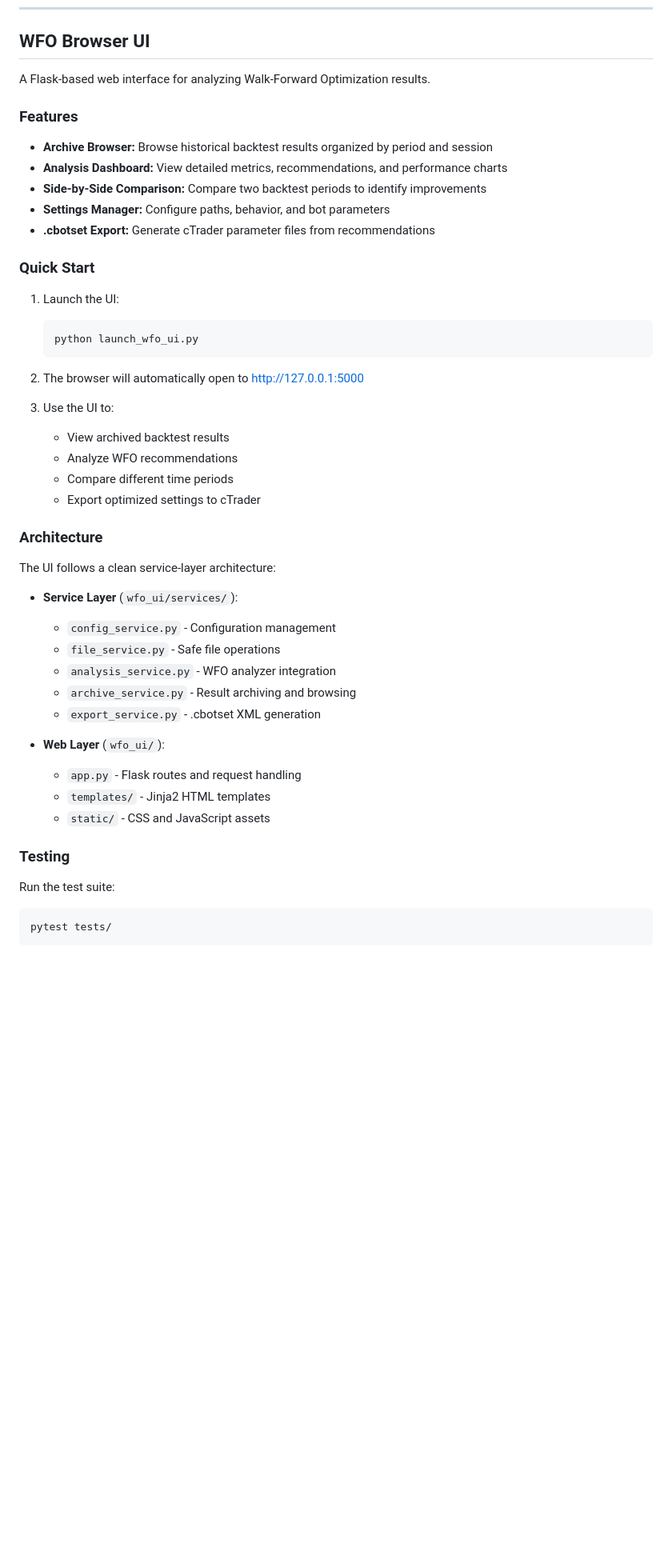
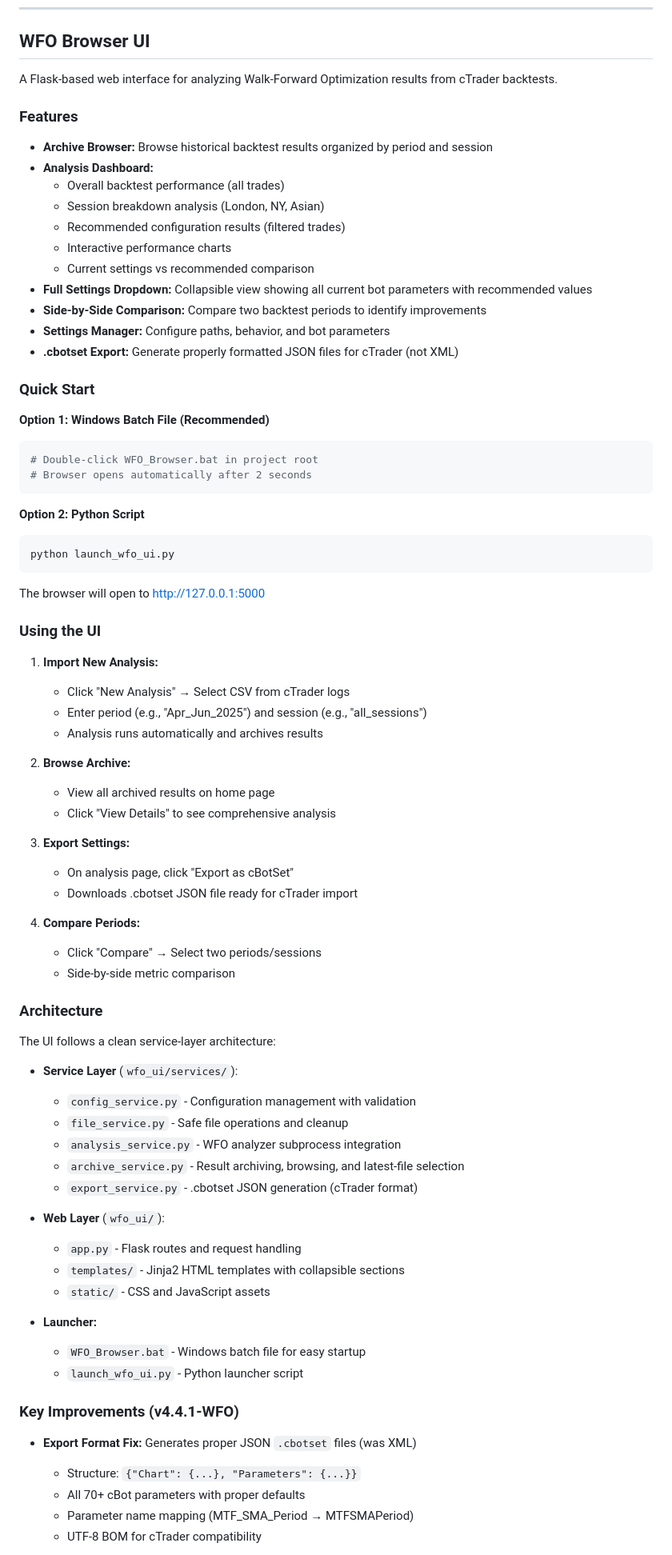
Before and after one commit to JCAMPanero23/JCAMP_FxScalper, a Markdown page: README.md, the part around one of its changes. Shown at 80% size. Drawn GitHub-style; blank space fills up the shorter version.

Commit message:
docs: Update README with WFO UI v4.4.1 features and improvements
- Document WFO_Browser.bat launcher
- Update export format details (JSON not XML)
- Add full settings dropdown documentation
- Document latest file selection fix
- Update configuration defaults to backtest values
- Add key improvements section
- Reference CHANGELOG_WFO_UI.md for details

Co-Authored-By: Claude Sonnet 4.5 <noreply@anthropic.com>

````diff
--- a/README.md
+++ b/README.md
@@ -215,52 +215,81 @@ All sessions defined in GMT. Ensure your broker server time is documented:
 
 ## WFO Browser UI
 
-A Flask-based web interface for analyzing Walk-Forward Optimization results.
+A Flask-based web interface for analyzing Walk-Forward Optimization results from cTrader backtests.
 
 ### Features
 
 - **Archive Browser:** Browse historical backtest results organized by period and session
-- **Analysis Dashboard:** View detailed metrics, recommendations, and performance charts
+- **Analysis Dashboard:**
+  - Overall backtest performance (all trades)
+  - Session breakdown analysis (London, NY, Asian)
+  - Recommended configuration results (filtered trades)
+  - Interactive performance charts
+  - Current settings vs recommended comparison
+- **Full Settings Dropdown:** Collapsible view showing all current bot parameters with recommended values
 - **Side-by-Side Comparison:** Compare two backtest periods to identify improvements
 - **Settings Manager:** Configure paths, behavior, and bot parameters
-- **.cbotset Export:** Generate cTrader parameter files from recommendations
+- **.cbotset Export:** Generate properly formatted JSON files for cTrader (not XML)
 
 ### Quick Start
 
-1. Launch the UI:
-   ```bash
-   python launch_wfo_ui.py
-   ```
+**Option 1: Windows Batch File (Recommended)**
+```bash
+# Double-click WFO_Browser.bat in project root
+# Browser opens automatically after 2 seconds
+```
 
-2. The browser will automatically open to http://127.0.0.1:5000
+**Option 2: Python Script**
+```bash
+python launch_wfo_ui.py
+```
 
-3. Use the UI to:
-   - View archived backtest results
-   - Analyze WFO recommendations
-   - Compare different time periods
-   - Export optimized settings to cTrader
+The browser will open to http://127.0.0.1:5000
+
+### Using the UI
+
+1. **Import New Analysis:**
+   - Click "New Analysis" → Select CSV from cTrader logs
+   - Enter period (e.g., "Apr_Jun_2025") and session (e.g., "all_sessions")
+   - Analysis runs automatically and archives results
+
+2. **Browse Archive:**
+   - View all archived results on home page
+   - Click "View Details" to see comprehensive analysis
+
+3. **Export Settings:**
+   - On analysis page, click "Export as cBotSet"
+   - Downloads .cbotset JSON file ready for cTrader import
+
+4. **Compare Periods:**
+   - Click "Compare" → Select two periods/sessions
+   - Side-by-side metric comparison
 
 ### Architecture
 
 The UI follows a clean service-layer architecture:
 
 - **Service Layer** (`wfo_ui/services/`):
-  - `config_service.py` - Configuration management
-  - `file_service.py` - Safe file operations
-  - `analysis_service.py` - WFO analyzer integration
-  - `archive_service.py` - Result archiving and browsing
-  - `export_service.py` - .cbotset XML generation
+  - `config_service.py` - Configuration management with validation
+  - `file_service.py` - Safe file operations and cleanup
+  - `analysis_service.py` - WFO analyzer subprocess integration
+  - `archive_service.py` - Result archiving, browsing, and latest-file selection
+  - `export_service.py` - .cbotset JSON generation (cTrader format)
 
 - **Web Layer** (`wfo_ui/`):
   - `app.py` - Flask routes and request handling
-  - `templates/` - Jinja2 HTML templates
+  - `templates/` - Jinja2 HTML templates with collapsible sections
   - `static/` - CSS and JavaScript assets
 
-### Testing
+- **Launcher:**
+  - `WFO_Browser.bat` - Windows batch file for easy startup
+  - `launch_wfo_ui.py` - Python launcher script
 
-Run the test suite:
+### Key Improvements (v4.4.1-WFO)
 
-```bash
-pytest tests/
-```
+- **Export Format Fix:** Generates proper JSON `.cbotset` files (was XML)
+  - Structure: `{"Chart": {...}, "Parameters": {...}}`
+  - All 70+ cBot parameters with proper defaults
+  - Parameter name mapping (MTF_SMA_Period → MTFSMAPeriod)
+  - UTF-8 BOM for cTrader compatibility
 
````
Also changed, not shown: other parts of README.md (+16 -1 lines).
